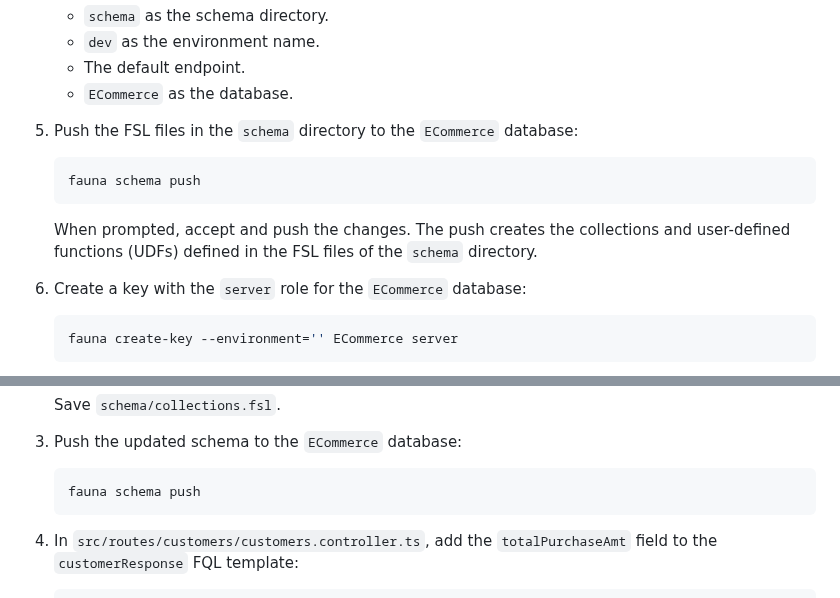
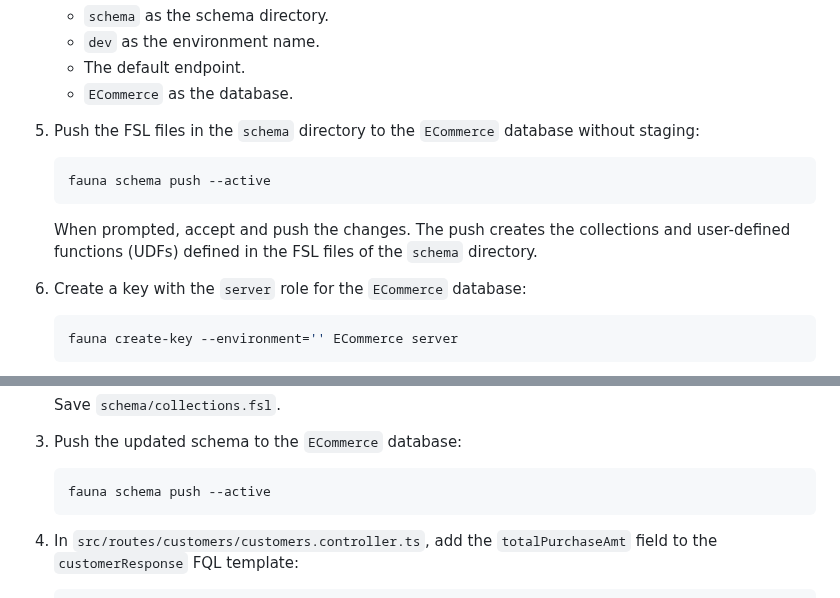
Before and after one commit to fauna/js-sample-app, a Markdown page: README.md, 2 parts joined by grey strips. Drawn GitHub-style.

Commit message:
[DOCS-3570] Update JS sample app for staged schema default

````diff
--- a/README.md
+++ b/README.md
@@ -140,15 +140,15 @@ docs](https://docs.fauna.com/fauna/current/tools/shell/).
     * `ECommerce` as the database.
 
 5.  Push the FSL files in the `schema` directory to the `ECommerce`
-    database:
+    database without staging:
 
     ```sh
-    fauna schema push
+    fauna schema push --active
     ```
 
     When prompted, accept and push the changes. The push creates the collections
-    and user-defined functions (UDFs) defined in the FSL files of the
-    `schema` directory.
+    and user-defined functions (UDFs) defined in the FSL files of the `schema`
+    directory.
 
 6. Create a key with the `server` role for the `ECommerce` database:
 
@@ -270,7 +270,7 @@ Customer documents and related API responses:
 3.  Push the updated schema to the `ECommerce` database:
 
     ```sh
-    fauna schema push
+    fauna schema push --active
     ```
 
 4. In `src/routes/customers/customers.controller.ts`, add the
````
